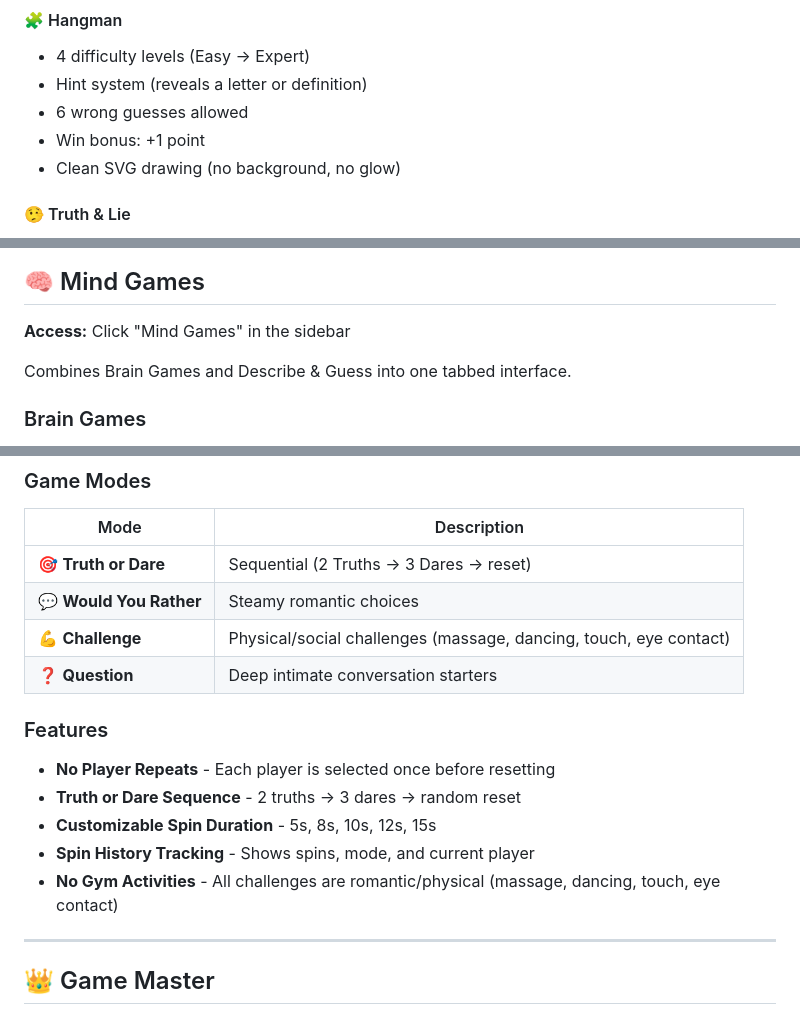
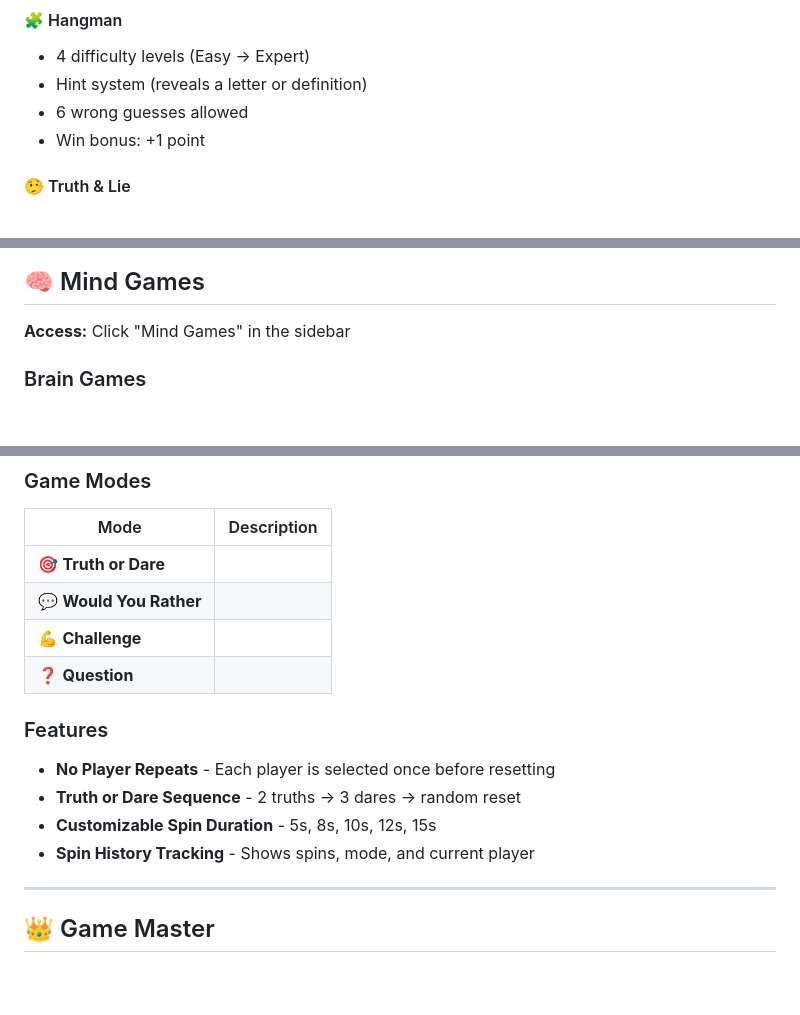
Before and after one commit to clone-magic/party-games, a Markdown page: README.md, 3 parts joined by grey strips. Drawn GitHub-style; blank space fills up the shorter version.

```diff
--- a/README.md
+++ b/README.md
@@ -88,7 +88,6 @@
 - Hint system (reveals a letter or definition)
 - 6 wrong guesses allowed
 - Win bonus: +1 point
-- Clean SVG drawing (no background, no glow)
 
 #### 🤥 Truth & Lie
 - Random facts from your custom data bank
@@ -128,7 +127,6 @@
 
 **Access:** Click "Mind Games" in the sidebar
 
-Combines Brain Games and Describe & Guess into one tabbed interface.
 
 ### Brain Games
 - Trivia quiz with multiple choice questions
@@ -158,17 +156,16 @@ Four game modes:
 
 | Mode | Description |
 |------|-------------|
-| 🎯 **Truth or Dare** | Sequential (2 Truths → 3 Dares → reset) |
-| 💬 **Would You Rather** | Steamy romantic choices |
-| 💪 **Challenge** | Physical/social challenges (massage, dancing, touch, eye contact) |
-| ❓ **Question** | Deep intimate conversation starters |
+| 🎯 **Truth or Dare** |
+| 💬 **Would You Rather** |
+| 💪 **Challenge** |
+| ❓ **Question** |
 
 ### Features
 - **No Player Repeats** - Each player is selected once before resetting
 - **Truth or Dare Sequence** - 2 truths → 3 dares → random reset
 - **Customizable Spin Duration** - 5s, 8s, 10s, 12s, 15s
 - **Spin History Tracking** - Shows spins, mode, and current player
-- **No Gym Activities** - All challenges are romantic/physical (massage, dancing, touch, eye contact)
 
 ---
 
```
